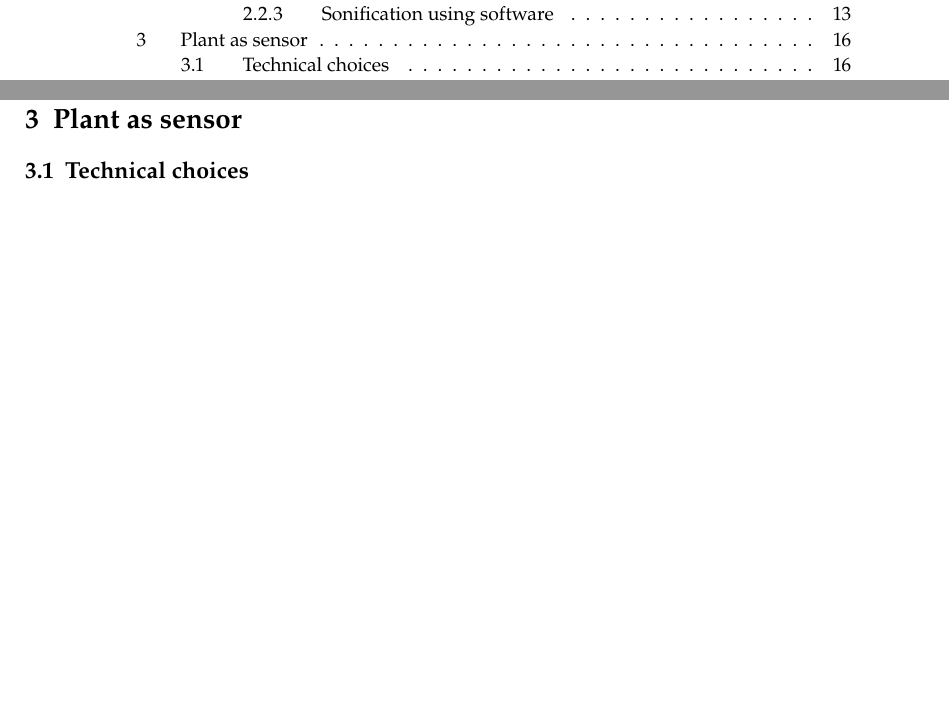
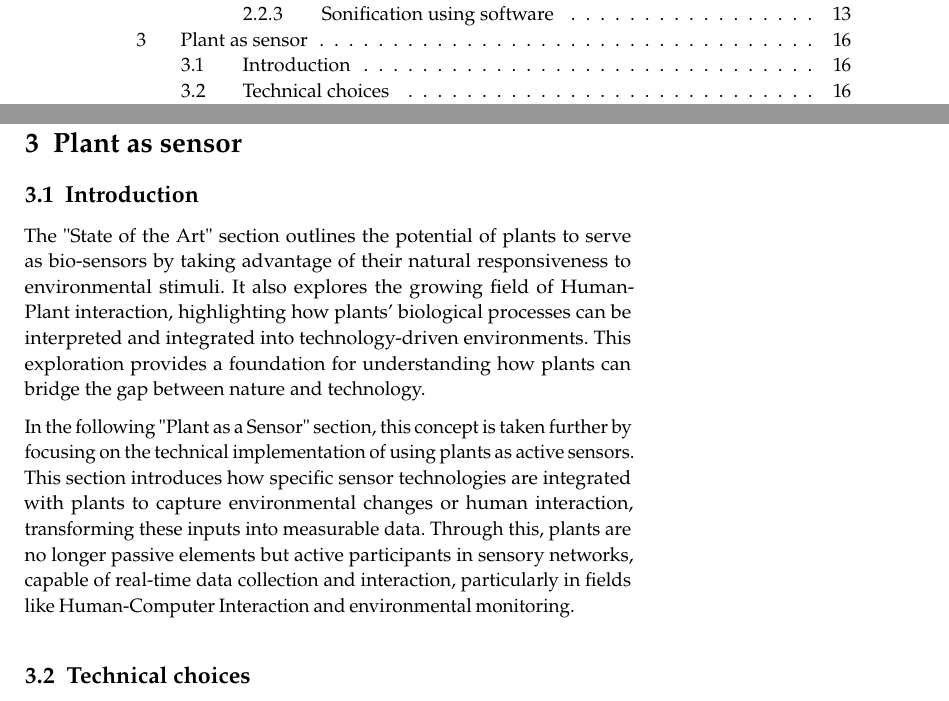
Before and after one commit to nathanvid/master_thesis, a LaTeX book (main.tex, which reads chapters/03_contribution_1.tex): two parts of pages 2 and 19 of 45, joined at a grey line, cut so that both start at the same text, the shorter picture padded with empty space. Compiled offline with pdfLaTeX.

Commit message:
Contrib 1: Add intro

```diff
--- a/chapters/03_contribution_1.tex
+++ b/chapters/03_contribution_1.tex
@@ -1,6 +1,11 @@
 \section{Plant as sensor}
 
-%TODO: Write an introduction
+
+\subsection{Introduction}
+
+The "State of the Art" section outlines the potential of plants to serve as bio-sensors by taking advantage of their natural responsiveness to environmental stimuli. It also explores the growing field of Human-Plant interaction, highlighting how plants' biological processes can be interpreted and integrated into technology-driven environments. This exploration provides a foundation for understanding how plants can bridge the gap between nature and technology.
+
+In the following "Plant as a Sensor" section, this concept is taken further by focusing on the technical implementation of using plants as active sensors. This section introduces how specific sensor technologies are integrated with plants to capture environmental changes or human interaction, transforming these inputs into measurable data. Through this, plants are no longer passive elements but active participants in sensory networks, capable of real-time data collection and interaction, particularly in fields like Human-Computer Interaction and environmental monitoring.
 
 \subsection{Technical choices}
 
```
